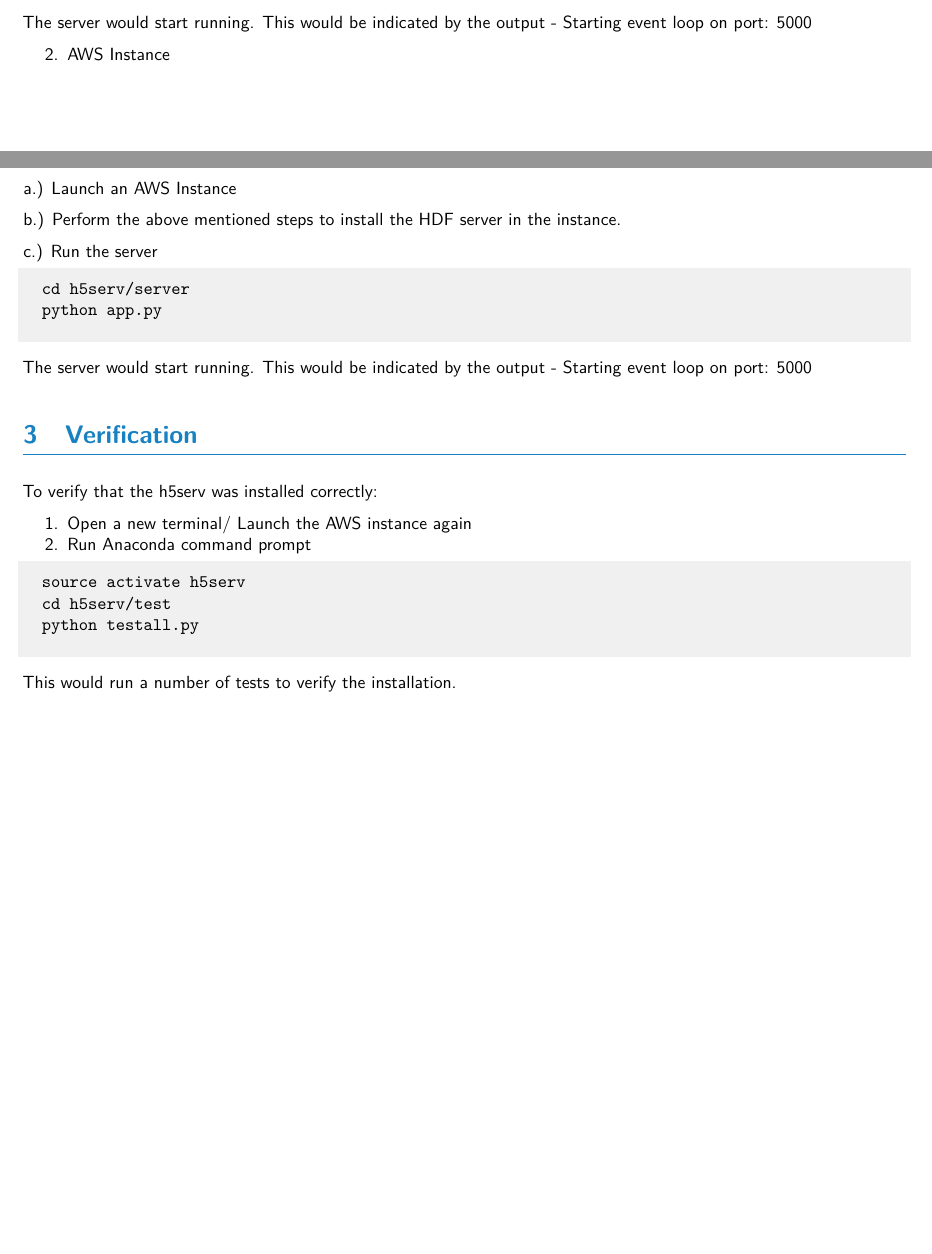
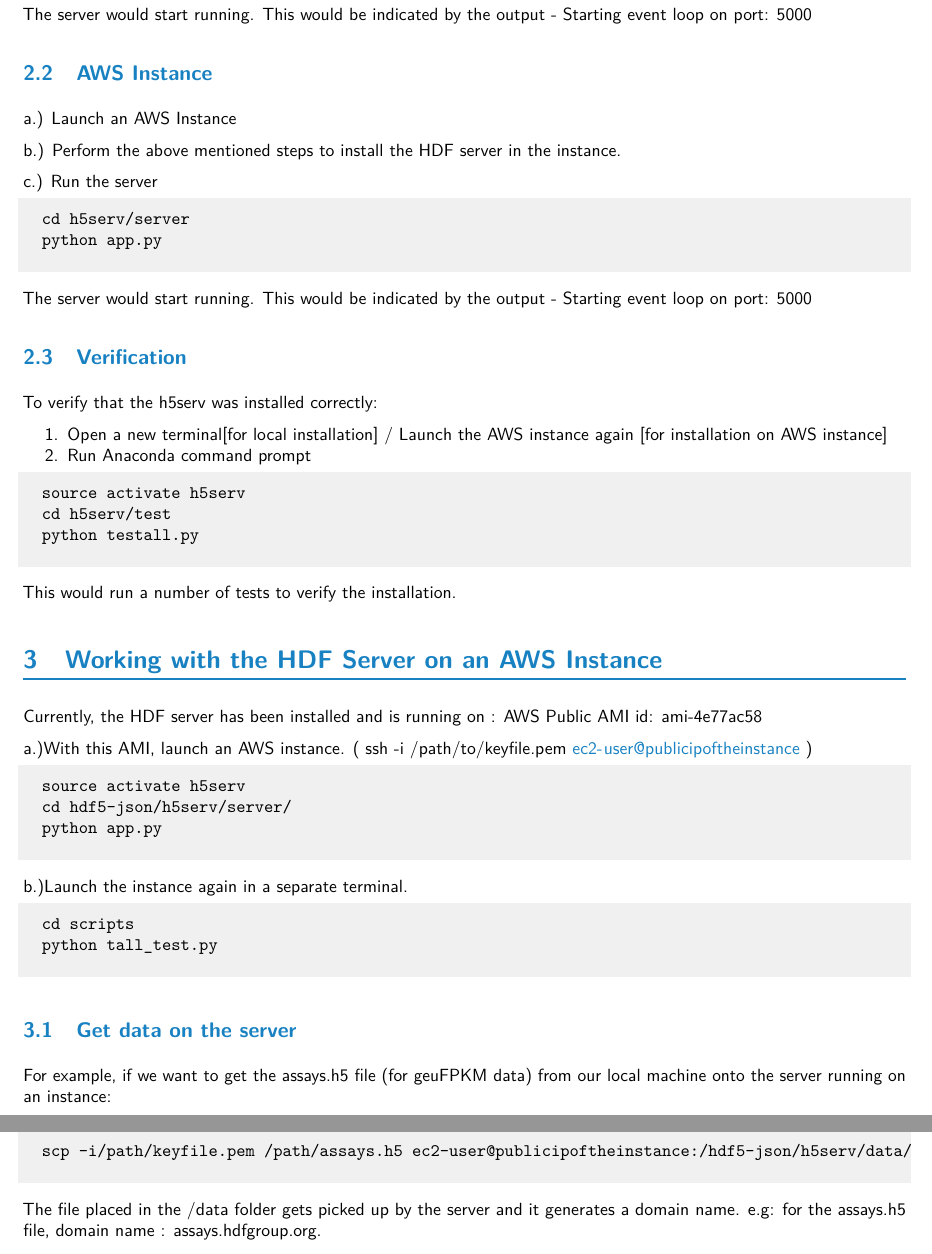
Before and after one commit to vjcitn/benchOOM, an R Markdown document (vignettes/h5servSetup.Rmd): two parts of pages 1 and 2 of 2 before the commit and two parts of pages 2 and 3 of 3 after it, joined at a grey line, cut so that both start at the same text, the shorter picture padded with empty space. The pictures show the output file vignettes/h5servSetup.pdf that the author committed with the source.

Commit message:
updating vignettes.

````diff
--- a/vignettes/h5servSetup.Rmd
+++ b/vignettes/h5servSetup.Rmd
@@ -62,7 +62,7 @@ c.) Clone the h5serv project:
 The server would start running.
 This would be indicated by the output - Starting event loop on port: 5000
 
-2. AWS Instance
+##AWS Instance
 
 a.) Launch an AWS Instance
 
@@ -82,11 +82,11 @@ The server would start running.
 This would be indicated by the output - Starting event loop on port: 5000
 
 
-#Verification
+##Verification
 
 To verify that the h5serv was installed correctly:
 
-1. Open a new terminal/ Launch the AWS instance again
+1. Open a new terminal[for local installation] / Launch the AWS instance again [for installation on AWS instance]
 
 2. Run Anaconda command prompt
 
@@ -100,3 +100,38 @@ To verify that the h5serv was installed correctly:
 ```
 
 This would run a number of tests to verify the installation.
+
+#Working with the HDF Server on an AWS Instance
+
+Currently, the HDF server has been installed and is running on : AWS Public AMI id:  ami-4e77ac58
+
+a.)With this AMI, launch an AWS instance.
+( ssh -i /path/to/keyfile.pem ec2-user@publicipoftheinstance )
+
+```{}
+
+  source activate h5serv
+  cd hdf5-json/h5serv/server/
+  python app.py
+
+```
+
+b.)Launch the instance again in a separate terminal.
+
+```{}
+
+  cd scripts
+  python tall_test.py
+
+```
+
+##Get data on the server
+For example, if we want to get the assays.h5 file (for geuFPKM data) from our local machine onto the server running on an instance:
+
+```{}
+
+  scp -i/path/keyfile.pem /path/assays.h5 ec2-user@publicipoftheinstance:/hdf5-json/h5serv/data/
+
+```
+The file placed in the /data folder gets picked up by the server and it generates a domain name.
+e.g: for the assays.h5 file, domain name : assays.hdfgroup.org.
````
Also changed, not shown: vignettes/h5SE.pdf, vignettes/h5servSetup.pdf, vignettes/multiOOM.pdf, vignettes/h5servSetup.Rmd (4 more changed lines).
